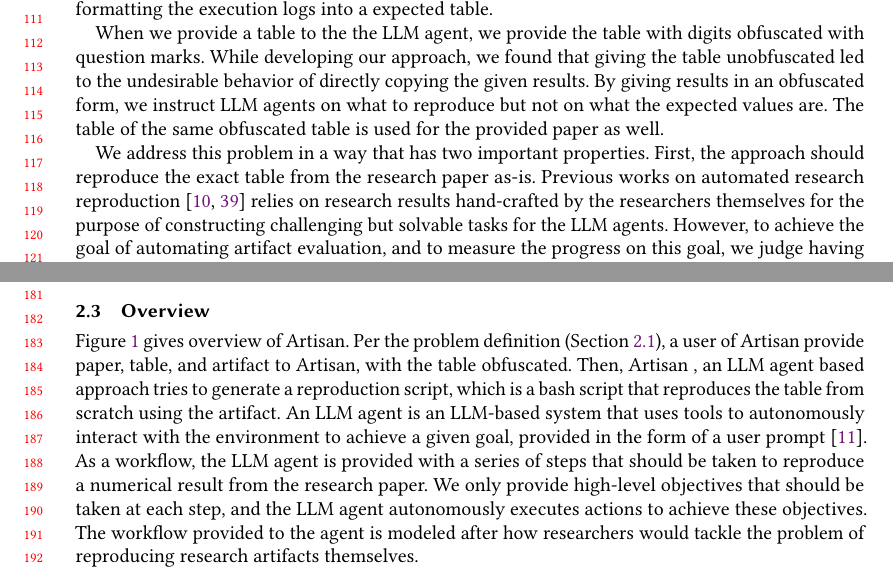
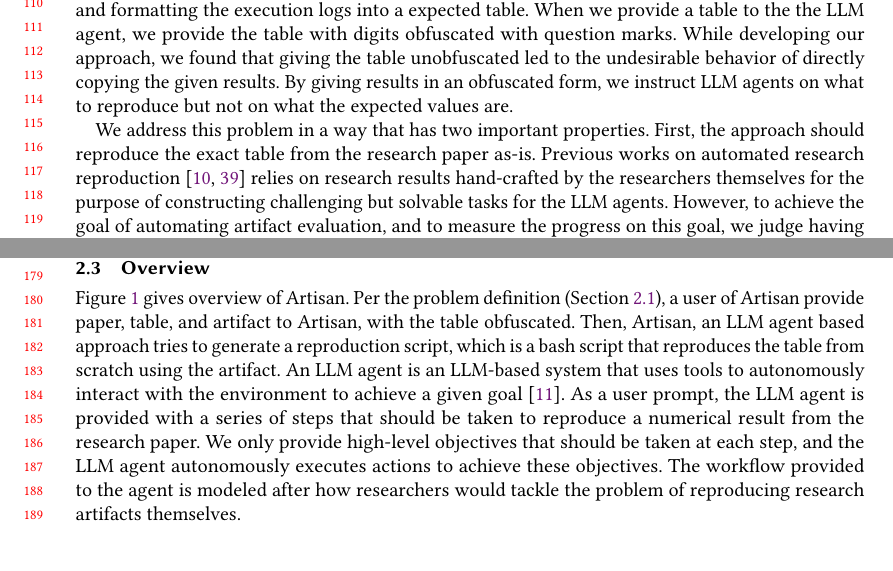
Before and after one commit to doehyunbaek/artisan-paper, a LaTeX paper (acm.tex, which reads approach.tex): two parts of pages 3 and 4 of 21, joined at a grey line, cut at the place of the change. Compiled offline with pdfLaTeX.

Commit message:
revise approach

```diff
--- a/approach.tex
+++ b/approach.tex
@@ -17,11 +17,10 @@ Finally, we explain the implementation details (Section~\ref{s:implementation}).
 
 The problem we address is as follows: Given a research paper, a table from the research paper, an artifact accompnaying the research paper, we want to automatically generate a script that reproduces the table with the given artifact.
 The generated script would encapsulate all the logic to reproduce the given table from scratch, from downloading the artifact, exercising the artifact, and formatting the execution logs into a expected table.
-
 When we provide a table to the the LLM agent, we provide the table with digits obfuscated with question marks.
 While developing our approach, we found that giving the table unobfuscated led to the undesirable behavior of directly copying the given results.
 By giving results in an obfuscated form, we instruct LLM agents on what to reproduce but not on what the expected values are.
-The table of the same obfuscated table is used for the provided paper as well.
+% The same obfuscated table is used for the provided paper as well.
 
 We address this problem in a way that has two important properties.
 First, the approach should reproduce the exact table from the research paper as-is.
@@ -72,9 +71,9 @@ We observe many~\fastpath~that agents take while attempting to reproduce the res
 
 Figure~\ref{f:overview}~gives overview of~\approach.
 Per the problem definition (Section~\ref{s:problem_def}), a user of~\approach~provide paper, table, and artifact to~\approach, with the table obfuscated.
-Then,~\approach~, an LLM agent based approach tries to generate a reproduction script, which is a bash script that reproduces the table from scratch using the artifact.
-An LLM agent is an LLM-based system that uses tools to autonomously interact with the environment to achieve a given goal, provided in the form of a user prompt~\cite{DBLP:conf/icse/BouzeniaDP25}.
-As a workflow, the LLM agent is provided with a series of steps that should be taken to reproduce a numerical result from the research paper.
+Then,~\approach, an LLM agent based approach tries to generate a reproduction script, which is a bash script that reproduces the table from scratch using the artifact.
+An LLM agent is an LLM-based system that uses tools to autonomously interact with the environment to achieve a given goal~\cite{DBLP:conf/icse/BouzeniaDP25}.
+As a user prompt, the LLM agent is provided with a series of steps that should be taken to reproduce a numerical result from the research paper.
 We only provide high-level objectives that should be taken at each step, and the LLM agent autonomously executes actions to achieve these objectives.
 The workflow provided to the agent is modeled after how researchers would tackle the problem of reproducing research artifacts themselves.
 
```
Also changed, not shown: approach.tex (2 more changed lines).
